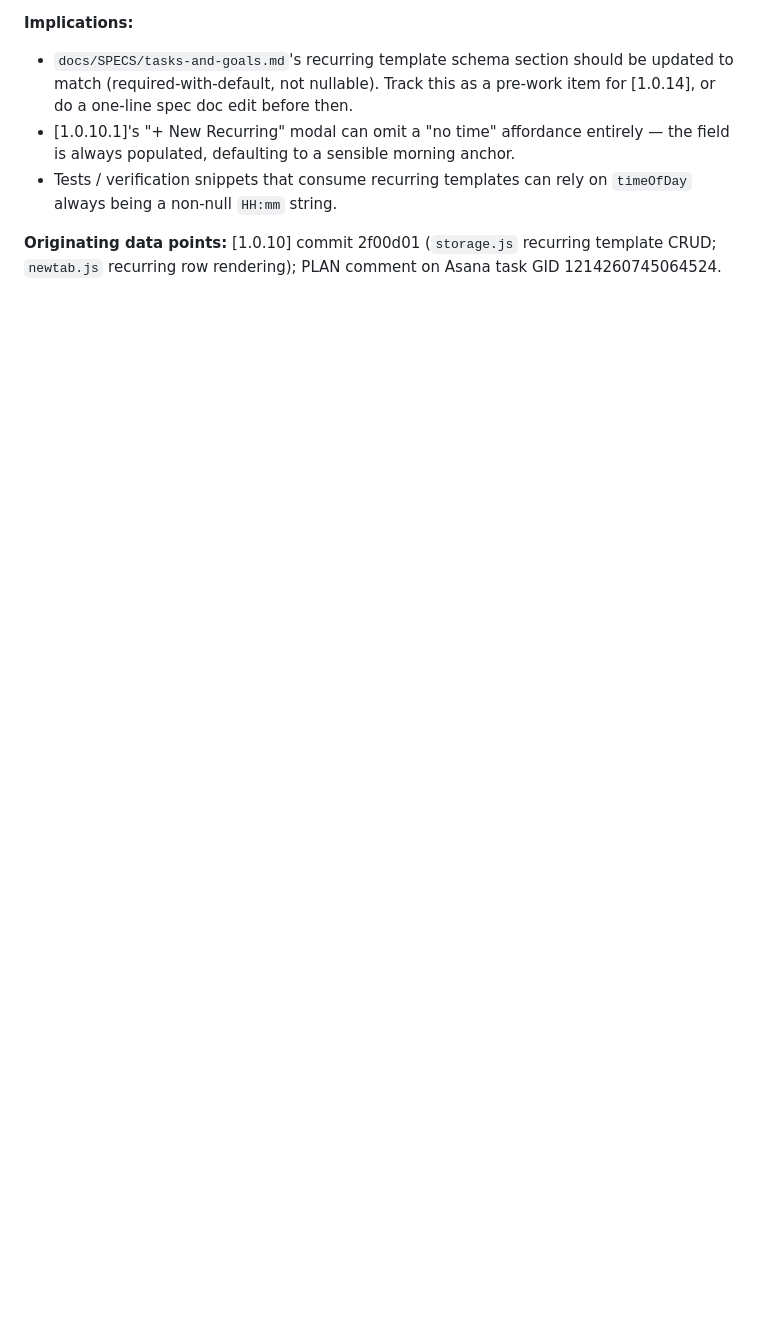
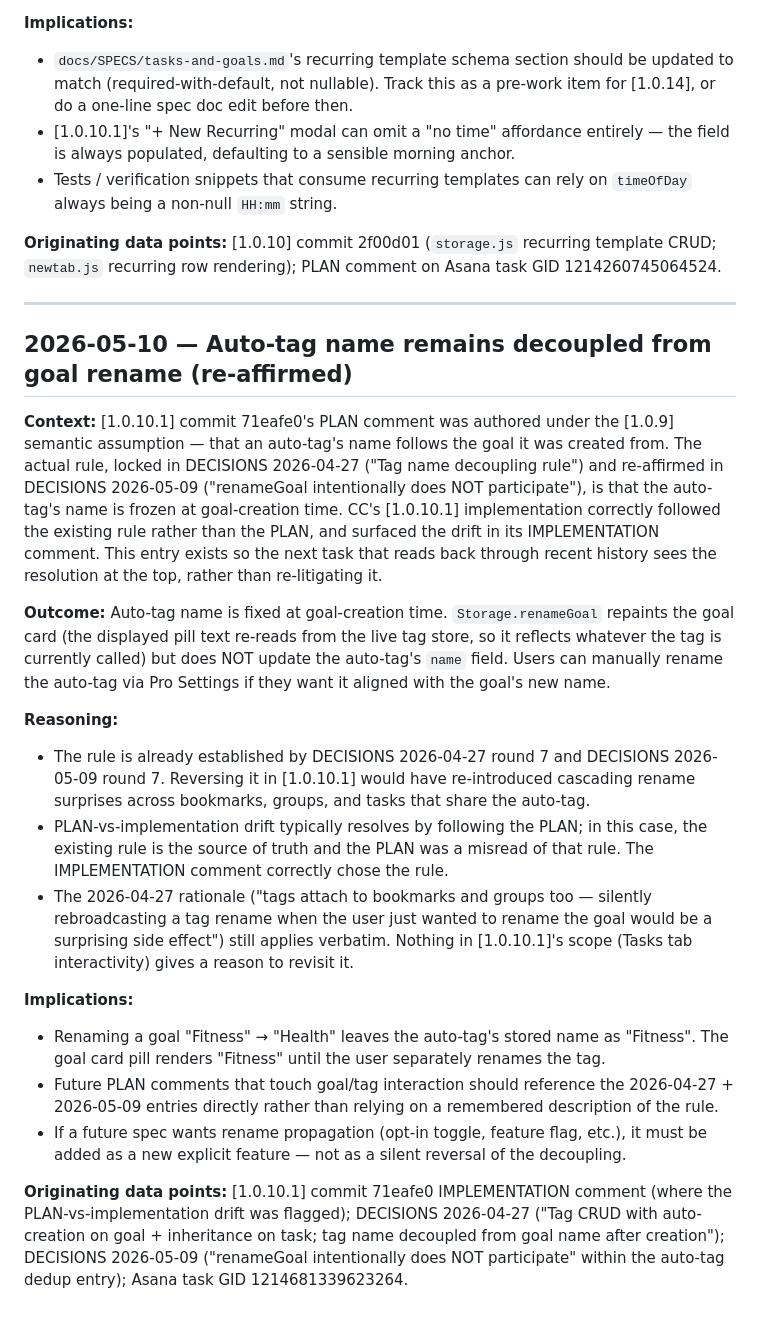
Before and after one commit to samson-cyber/launchpad, a Markdown page: docs/DECISIONS.md, the part around the change. Drawn GitHub-style; blank space fills up the shorter version.

Commit message:
docs/DECISIONS.md: capture auto-tag rename decoupling decision

```diff
--- a/docs/DECISIONS.md
+++ b/docs/DECISIONS.md
@@ -771,3 +771,23 @@ Originating data point: round 6 IMPLEMENTATION comment on Asana 1214425856049640
 - Tests / verification snippets that consume recurring templates can rely on `timeOfDay` always being a non-null `HH:mm` string.
 
 **Originating data points:** [1.0.10] commit 2f00d01 (`storage.js` recurring template CRUD; `newtab.js` recurring row rendering); PLAN comment on Asana task GID 1214260745064524.
+
+---
+
+## 2026-05-10 — Auto-tag name remains decoupled from goal rename (re-affirmed)
+
+**Context:** [1.0.10.1] commit 71eafe0's PLAN comment was authored under the [1.0.9] semantic assumption — that an auto-tag's name follows the goal it was created from. The actual rule, locked in DECISIONS 2026-04-27 ("Tag name decoupling rule") and re-affirmed in DECISIONS 2026-05-09 ("renameGoal intentionally does NOT participate"), is that the auto-tag's name is frozen at goal-creation time. CC's [1.0.10.1] implementation correctly followed the existing rule rather than the PLAN, and surfaced the drift in its IMPLEMENTATION comment. This entry exists so the next task that reads back through recent history sees the resolution at the top, rather than re-litigating it.
+
+**Outcome:** Auto-tag name is fixed at goal-creation time. `Storage.renameGoal` repaints the goal card (the displayed pill text re-reads from the live tag store, so it reflects whatever the tag is currently called) but does NOT update the auto-tag's `name` field. Users can manually rename the auto-tag via Pro Settings if they want it aligned with the goal's new name.
+
+**Reasoning:**
+- The rule is already established by DECISIONS 2026-04-27 round 7 and DECISIONS 2026-05-09 round 7. Reversing it in [1.0.10.1] would have re-introduced cascading rename surprises across bookmarks, groups, and tasks that share the auto-tag.
+- PLAN-vs-implementation drift typically resolves by following the PLAN; in this case, the existing rule is the source of truth and the PLAN was a misread of that rule. The IMPLEMENTATION comment correctly chose the rule.
+- The 2026-04-27 rationale ("tags attach to bookmarks and groups too — silently rebroadcasting a tag rename when the user just wanted to rename the goal would be a surprising side effect") still applies verbatim. Nothing in [1.0.10.1]'s scope (Tasks tab interactivity) gives a reason to revisit it.
+
+**Implications:**
+- Renaming a goal "Fitness" → "Health" leaves the auto-tag's stored name as "Fitness". The goal card pill renders "Fitness" until the user separately renames the tag.
+- Future PLAN comments that touch goal/tag interaction should reference the 2026-04-27 + 2026-05-09 entries directly rather than relying on a remembered description of the rule.
+- If a future spec wants rename propagation (opt-in toggle, feature flag, etc.), it must be added as a new explicit feature — not as a silent reversal of the decoupling.
+
+**Originating data points:** [1.0.10.1] commit 71eafe0 IMPLEMENTATION comment (where the PLAN-vs-implementation drift was flagged); DECISIONS 2026-04-27 ("Tag CRUD with auto-creation on goal + inheritance on task; tag name decoupled from goal name after creation"); DECISIONS 2026-05-09 ("renameGoal intentionally does NOT participate" within the auto-tag dedup entry); Asana task GID 1214681339623264.
```
